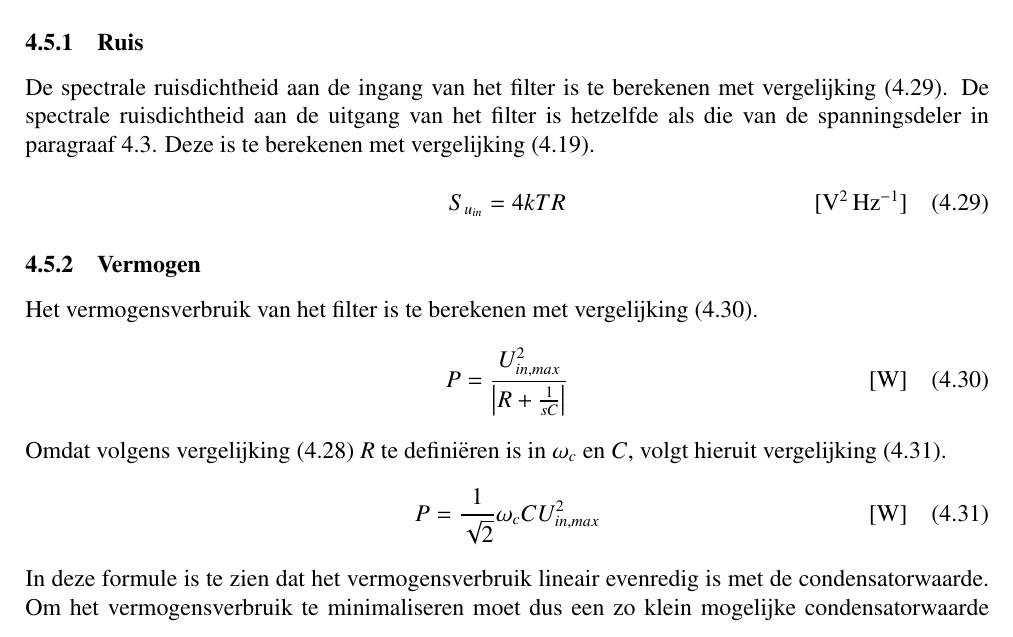
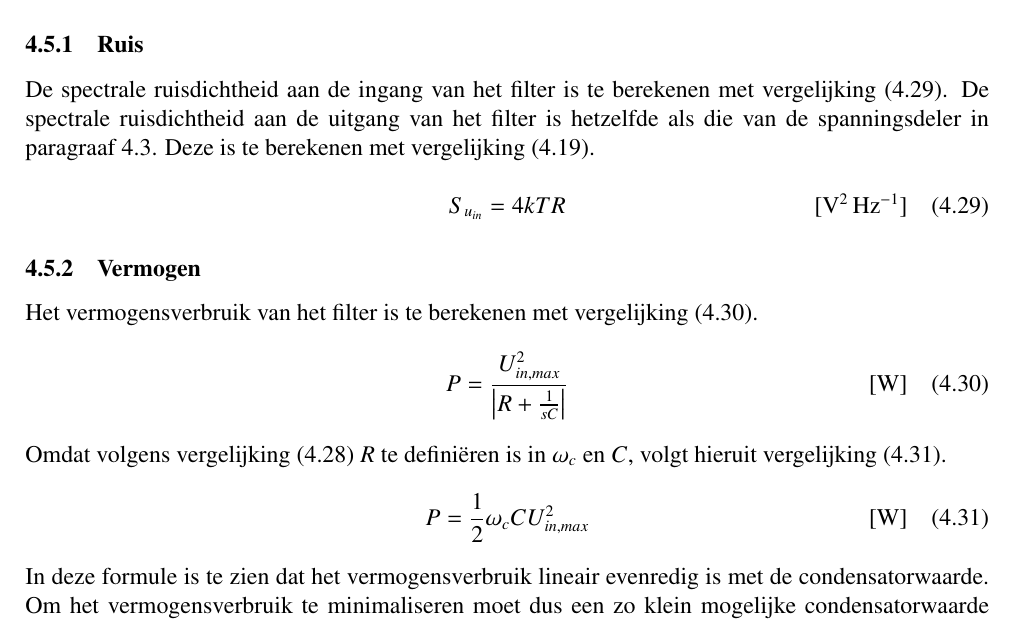
Before and after one commit to IUEngineering/sensorModules, a LaTeX document (doc/report/report.tex, which reads doc/report/sections/filter.tex): part of page 18 of 39, cut so that both start at the same text. Compiled offline with pdfLaTeX.

Commit message:
Fix power formula for filter

```diff
--- a/doc/report/sections/filter.tex
+++ b/doc/report/sections/filter.tex
@@ -43,7 +43,7 @@ Het vermogensverbruik van het filter is te berekenen met \cref{eq:filterPowerLap
 \end{equation}
 Omdat volgens \cref{eq:cutoffFreq} $R$ te definiëren is in $\omega_c$ en $C$, volgt hieruit \cref{eq:filterPower}.
 \begin{equation} \label{eq:filterPower}
-    P = \frac{1}{\sqrt{2}}\omega_cCU_{in,max}^2
+    P = \frac{1}{2}\omega_cCU_{in,max}^2
     \tagaddtext{[\si{\watt}]}
 \end{equation}
 In deze formule is te zien dat het vermogensverbruik lineair evenredig is met de condensatorwaarde. Om het vermogensverbruik te minimaliseren moet dus een zo klein mogelijke condensatorwaarde gekozen worden. Aangezien de noise-figure van dit filter maximaal 3dB mag zijn, mag dit filter maximaal evenveel spanningsruis genereren als het systeem ervoor. Hieruit volgt \cref{eq:filterCapMin}, waarmee de minimale condensatorwaarde te berekenen is. Hierbij is $u_{n,in}$ de ruisspanning aan de ingang van het filter.
```
